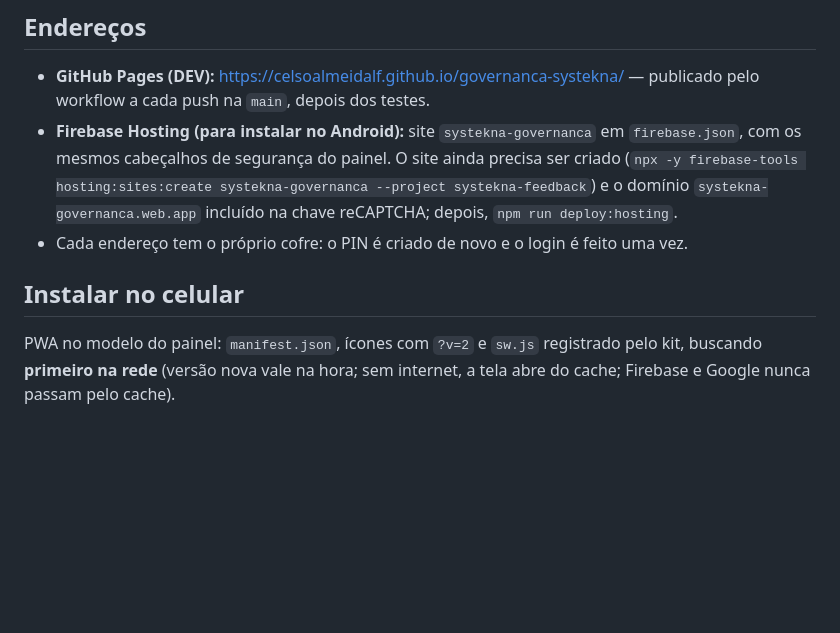
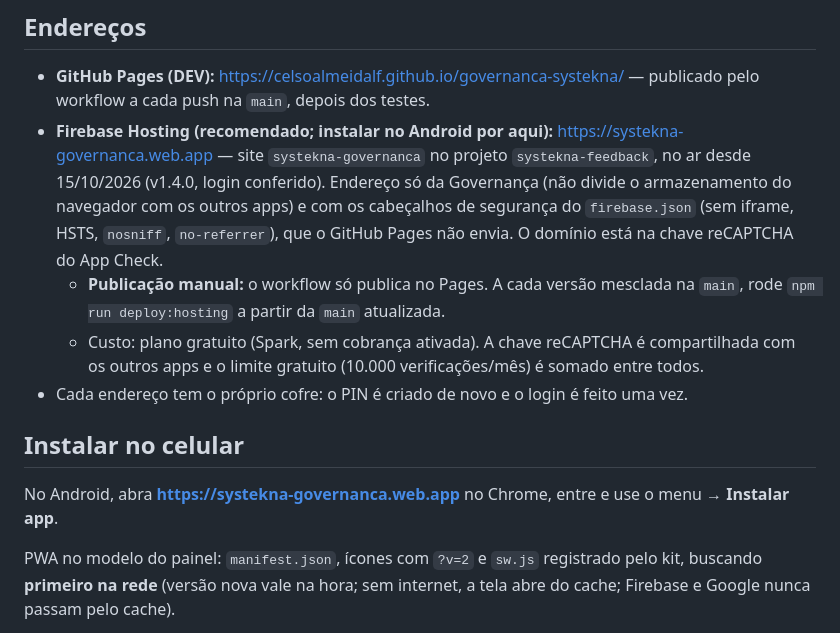
Before and after one commit to CelsoAlmeidaLF/governanca-systekna, a Markdown page: README.md, the part around the change. Rendered like a GitHub page; blank space fills up the shorter version.

Commit message:
docs: Governança no Firebase Hosting (systekna-governanca.web.app)
Site criado, domínio na chave reCAPTCHA e v1.4.0 publicada em 15/10/2026;
README registra o endereço, a publicação manual (npm run deploy:hosting),
o custo (plano gratuito) e como instalar no Android.

Co-Authored-By: Claude Opus 5.5 <noreply@anthropic.com>

```diff
--- a/README.md
+++ b/README.md
@@ -47,10 +47,14 @@ Antes da v1.2.0 havia dois arquivos de regras para o mesmo projeto; publicar um
 ## Endereços
 
 - **GitHub Pages (DEV):** https://celsoalmeidalf.github.io/governanca-systekna/ — publicado pelo workflow a cada push na `main`, depois dos testes.
-- **Firebase Hosting (para instalar no Android):** site `systekna-governanca` em `firebase.json`, com os mesmos cabeçalhos de segurança do painel. O site ainda precisa ser criado (`npx -y firebase-tools hosting:sites:create systekna-governanca --project systekna-feedback`) e o domínio `systekna-governanca.web.app` incluído na chave reCAPTCHA; depois, `npm run deploy:hosting`.
+- **Firebase Hosting (recomendado; instalar no Android por aqui):** https://systekna-governanca.web.app — site `systekna-governanca` no projeto `systekna-feedback`, no ar desde 15/10/2026 (v1.4.0, login conferido). Endereço só da Governança (não divide o armazenamento do navegador com os outros apps) e com os cabeçalhos de segurança do `firebase.json` (sem iframe, HSTS, `nosniff`, `no-referrer`), que o GitHub Pages não envia. O domínio está na chave reCAPTCHA do App Check.
+  - **Publicação manual:** o workflow só publica no Pages. A cada versão mesclada na `main`, rode `npm run deploy:hosting` a partir da `main` atualizada.
+  - Custo: plano gratuito (Spark, sem cobrança ativada). A chave reCAPTCHA é compartilhada com os outros apps e o limite gratuito (10.000 verificações/mês) é somado entre todos.
 - Cada endereço tem o próprio cofre: o PIN é criado de novo e o login é feito uma vez.
 
 ## Instalar no celular
+
+No Android, abra **https://systekna-governanca.web.app** no Chrome, entre e use o menu → **Instalar app**.
 
 PWA no modelo do painel: `manifest.json`, ícones com `?v=2` e `sw.js` registrado pelo kit, buscando **primeiro na rede** (versão nova vale na hora; sem internet, a tela abre do cache; Firebase e Google nunca passam pelo cache).
 
```
